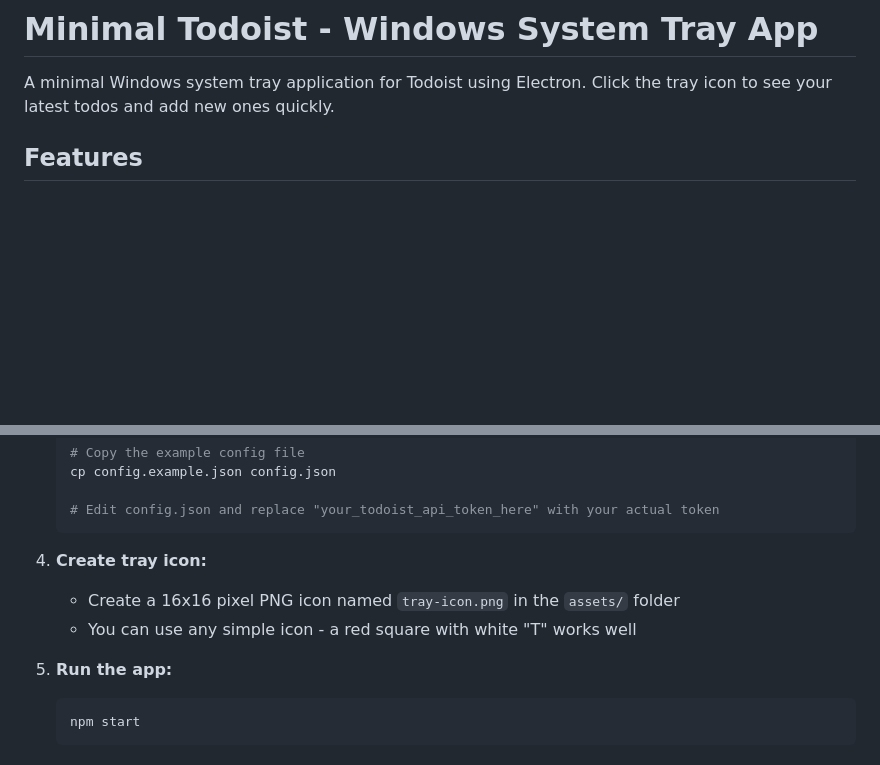
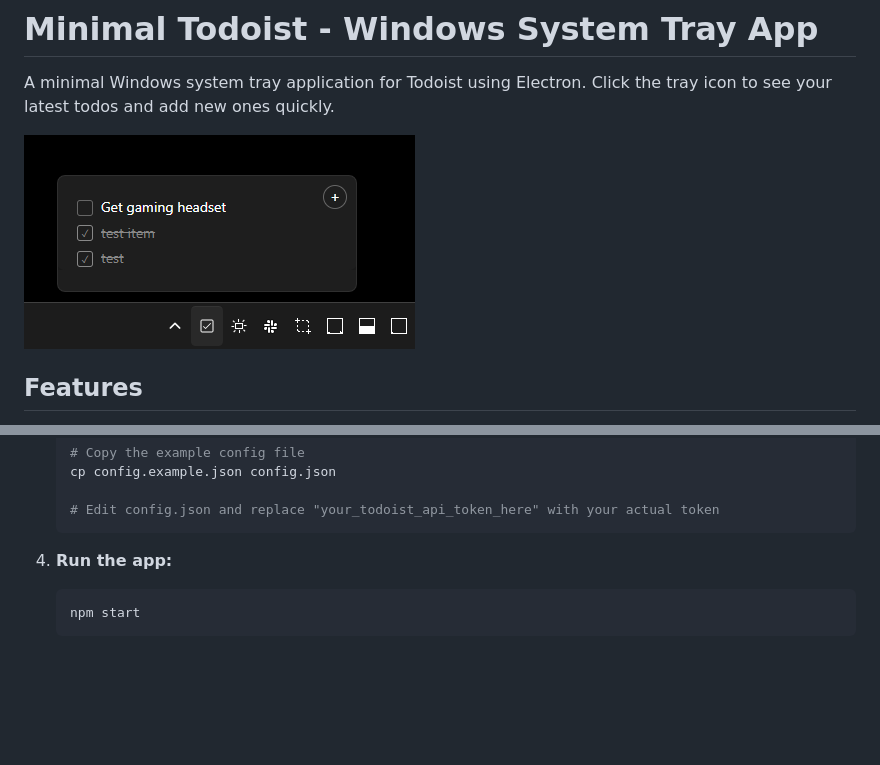
Before and after one commit to math0ne/todoist-tray, a Markdown page: README.md, 2 parts joined by grey strips. GitHub-like rendering; pictures changed too: screenshots/main.png (added); blank space fills up the shorter version.

````diff
--- a/README.md
+++ b/README.md
@@ -1,6 +1,8 @@
 # Minimal Todoist - Windows System Tray App
 
 A minimal Windows system tray application for Todoist using Electron. Click the tray icon to see your latest todos and add new ones quickly.
+
+![Screenshot](screenshots/main.png)
 
 ## Features
 
@@ -29,11 +31,7 @@ A minimal Windows system tray application for Todoist using Electron. Click the
    # Edit config.json and replace "your_todoist_api_token_here" with your actual token
    ```
 
-4. **Create tray icon:**
-   - Create a 16x16 pixel PNG icon named `tray-icon.png` in the `assets/` folder
-   - You can use any simple icon - a red square with white "T" works well
-
-5. **Run the app:**
+4. **Run the app:**
    ```bash
    npm start
    ```
````
Also changed, not shown: CLAUDE.md (+1 -1 lines), assets/tray-icon.png, 7 other files.
